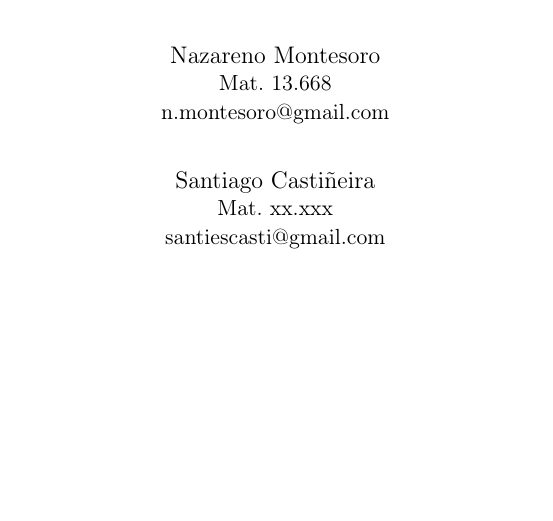
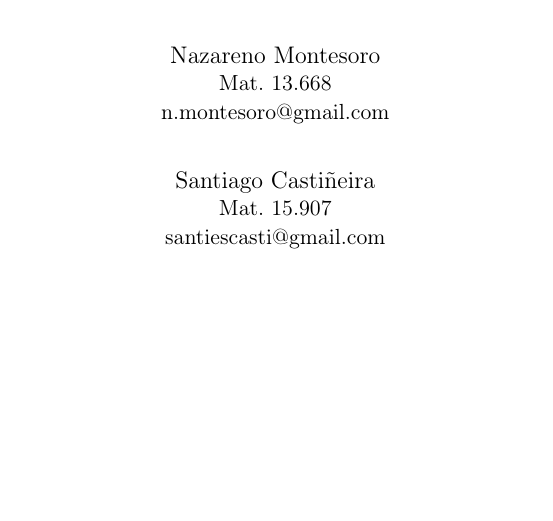
Before and after one commit to nmontesoro/latex-report, a LaTeX document (main.tex, which reads title.tex): part of page 1 of 13, cut so that both start at the same text. Compiled offline with pdfLaTeX.

Commit message:
Agrego matrícula Santi

```diff
--- a/title.tex
+++ b/title.tex
@@ -19,7 +19,7 @@
 
     \begin{textblock*}{\paperwidth}(0cm, 12cm)
     \autor{Nazareno Montesoro}{13.668}{n.montesoro@gmail.com}
-    \autor{Santiago Castiñeira}{xx.xxx}{santiescasti@gmail.com}
+    \autor{Santiago Castiñeira}{15.907}{santiescasti@gmail.com}
     \end{textblock*}
 
     \begin{textblock*}{\paperwidth}(0cm, 25cm)
```
